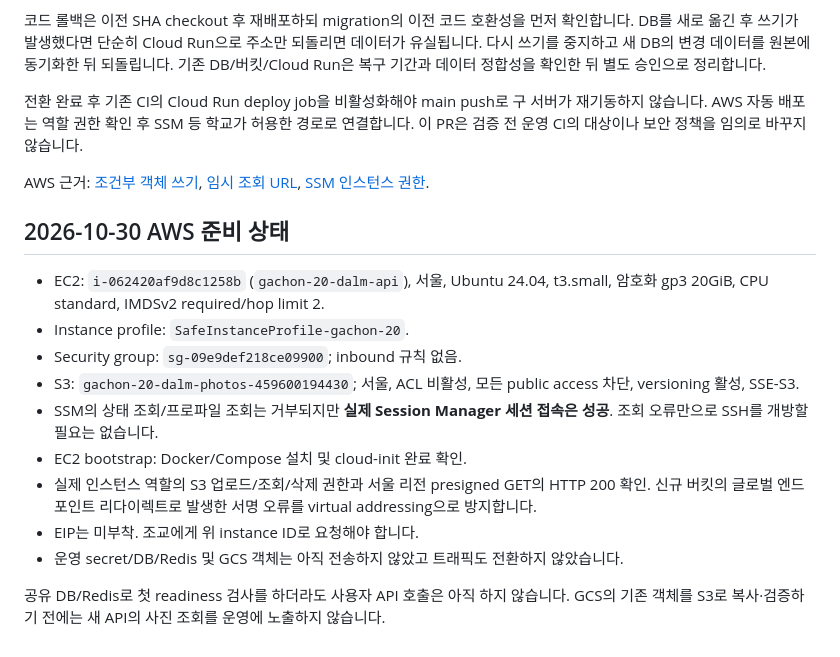
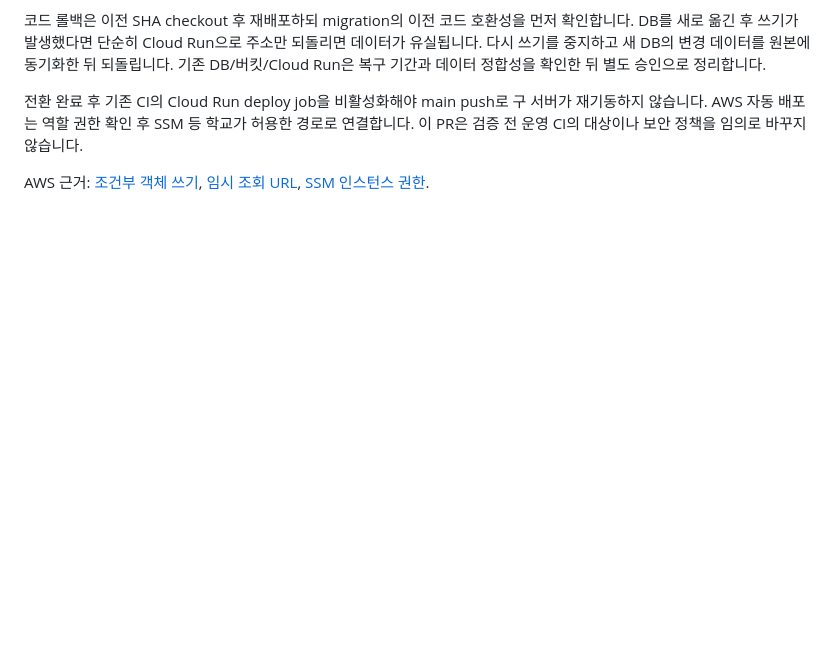
Before and after one commit to Team-DALM/DALM-Backend, a Markdown page: deploy/aws/README.md, the part around the change. GitHub-like rendering; blank space fills up the shorter version.

Commit message:
docs: keep deployment resource inventory out of public guide

```diff
--- a/deploy/aws/README.md
+++ b/deploy/aws/README.md
@@ -125,23 +125,3 @@ DB를 새로 옮긴 후 쓰기가 발생했다면 단순히 Cloud Run으로 주
 AWS 근거: [조건부 객체 쓰기](https://docs.aws.amazon.com/boto3/latest/reference/services/s3/client/put_object.html),
 [임시 조회 URL](https://docs.aws.amazon.com/boto3/latest/guide/s3-presigned-urls.html),
 [SSM 인스턴스 권한](https://docs.aws.amazon.com/systems-manager/latest/userguide/session-manager-getting-started-instance-profile.html).
-
-
-## 2026-10-30 AWS 준비 상태
-
-- EC2: `i-062420af9d8c1258b` (`gachon-20-dalm-api`), 서울, Ubuntu 24.04,
-  t3.small, 암호화 gp3 20GiB, CPU standard, IMDSv2 required/hop limit 2.
-- Instance profile: `SafeInstanceProfile-gachon-20`.
-- Security group: `sg-09e9def218ce09900`; inbound 규칙 없음.
-- S3: `gachon-20-dalm-photos-459600194430`; 서울, ACL 비활성,
-  모든 public access 차단, versioning 활성, SSE-S3.
-- SSM의 상태 조회/프로파일 조회는 거부되지만 **실제 Session Manager 세션 접속은 성공**.
-  조회 오류만으로 SSH를 개방할 필요는 없습니다.
-- EC2 bootstrap: Docker/Compose 설치 및 cloud-init 완료 확인.
-- 실제 인스턴스 역할의 S3 업로드/조회/삭제 권한과 서울 리전 presigned GET의 HTTP 200 확인.
-  신규 버킷의 글로벌 엔드포인트 리다이렉트로 발생한 서명 오류를 virtual addressing으로 방지합니다.
-- EIP는 미부착. 조교에게 위 instance ID로 요청해야 합니다.
-- 운영 secret/DB/Redis 및 GCS 객체는 아직 전송하지 않았고 트래픽도 전환하지 않았습니다.
-
-공유 DB/Redis로 첫 readiness 검사를 하더라도 사용자 API 호출은 아직 하지 않습니다.
-GCS의 기존 객체를 S3로 복사·검증하기 전에는 새 API의 사진 조회를 운영에 노출하지 않습니다.
```
